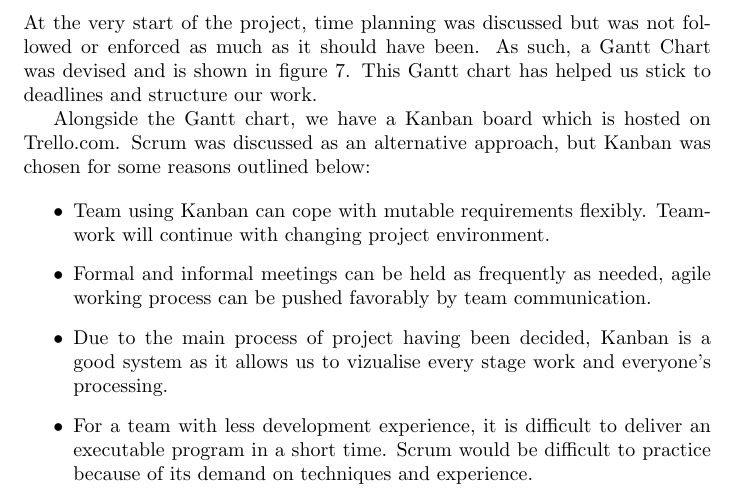
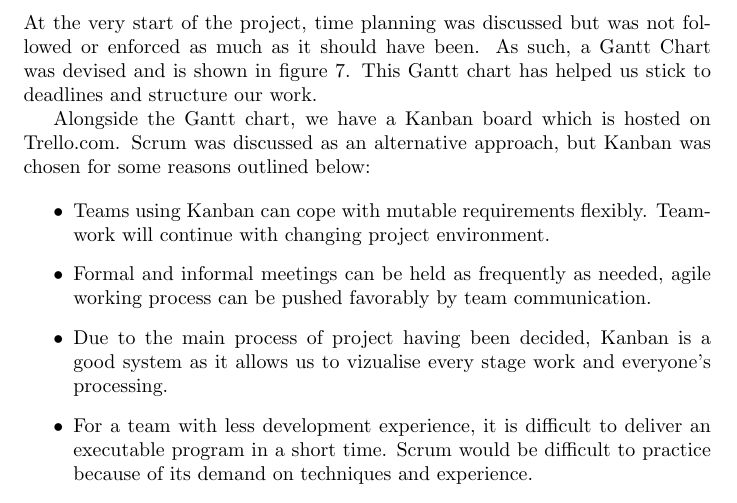
Before and after one commit to MariosIgkiempor/GRPTeam02, a LaTeX document (docs/report/tex/GRPTeam02-Interim.tex): part of page 4 of 5, cut so that both start at the same text. Compiled offline with pdfLaTeX.

Commit message:
minor spelling mistake fixes in the report

```diff
--- a/docs/report/tex/GRPTeam02-Interim.tex
+++ b/docs/report/tex/GRPTeam02-Interim.tex
@@ -7,8 +7,6 @@
 \fancyhf{}
 \rhead{COMP2043.GRP Interim Group Report}
 \lhead{Team02}
-
-\author{Boyuan Ma \and Xinyan Li \and Hao Liu \and Xinjie Pang \and Marios Igkiempor}
 
 \begin{document}
 
@@ -74,7 +72,7 @@ Alongside the Gantt chart, we have a Kanban board which is hosted on Trello.com.
 
 \begin{itemize}
 % \item For a little team like ours which has only 5 members, agile provides a more suitable framework for software development.
-\item Team using Kanban can cope with mutable requirements flexibly. Teamwork will continue with changing project environment.
+\item Teams using Kanban can cope with mutable requirements flexibly. Teamwork will continue with changing project environment.
 \item Formal and informal meetings can be held as frequently as needed, agile working process can be pushed favorably by team communication.
 \item Due to the main process of project having been decided, Kanban is a good system as it allows us to vizualise every stage work and everyone’s processing.
 \item For a team with less development experience, it is difficult to deliver an executable program in a short time. Scrum would be difficult to practice because of its demand on techniques and experience.
```
Also changed, not shown: docs/report/tex/GRPTeam02-Interim.pdf, 3 other files.
